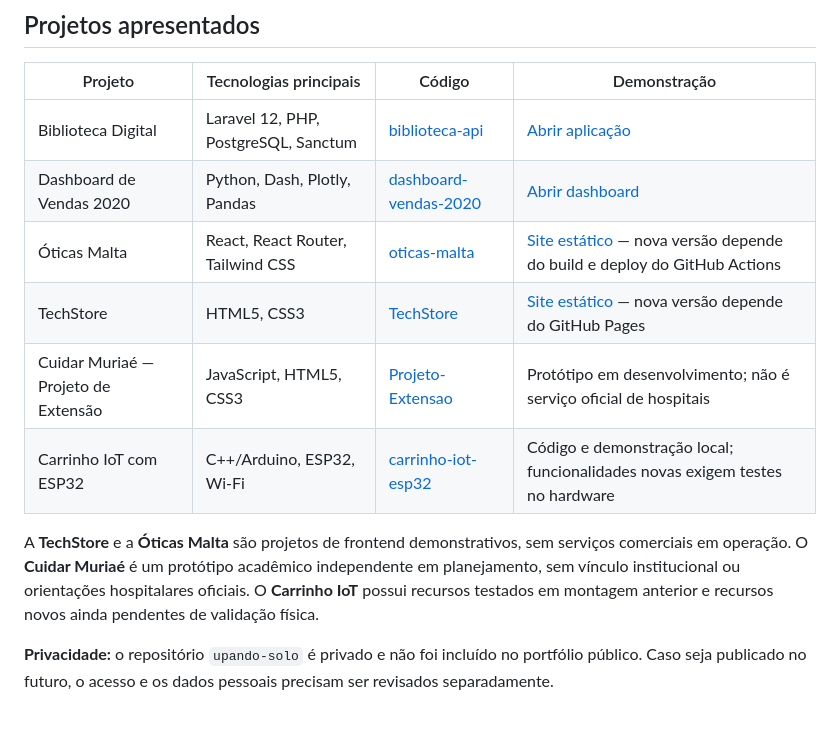
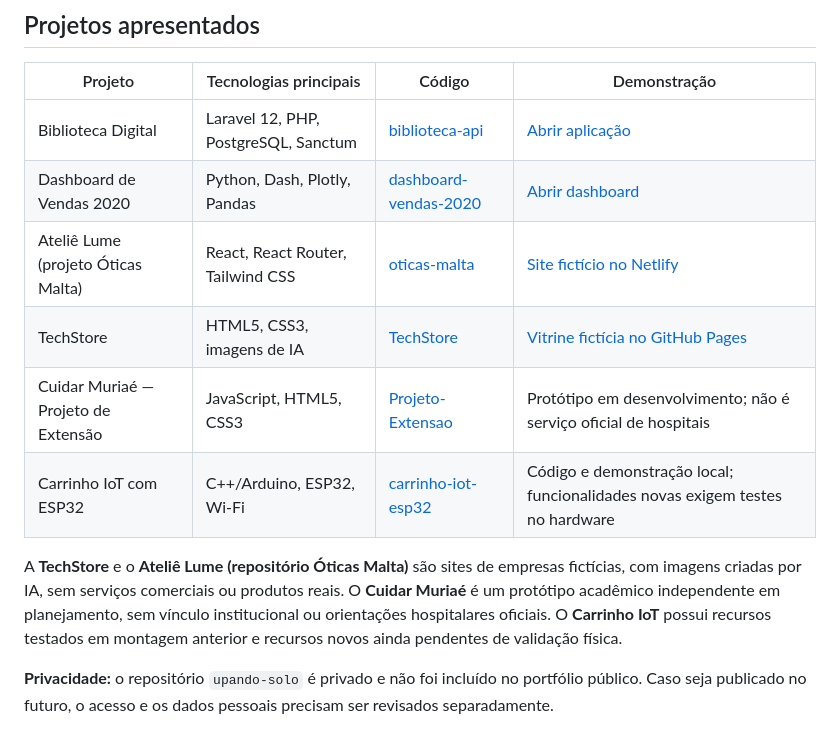
Before and after one commit to Dhaniels1/portifolio, a Markdown page: README.md, the part around the change. GitHub-like rendering.

Commit message:
docs: registra visual fictício, imagens IA e Netlify

```diff
--- a/README.md
+++ b/README.md
@@ -17,12 +17,12 @@ O site apresenta **Daniel Castro** como **Auxiliar de Tecnologia da Informação
 | --- | --- | --- | --- |
 | Biblioteca Digital | Laravel 12, PHP, PostgreSQL, Sanctum | [biblioteca-api](https://github.com/Dhaniels1/biblioteca-api) | [Abrir aplicação](https://biblioteca-api-dhaniels1.onrender.com) |
 | Dashboard de Vendas 2020 | Python, Dash, Plotly, Pandas | [dashboard-vendas-2020](https://github.com/Dhaniels1/dashboard-vendas-2020) | [Abrir dashboard](https://dashboard-vendas-2020.onrender.com) |
-| Óticas Malta | React, React Router, Tailwind CSS | [oticas-malta](https://github.com/Dhaniels1/oticas-malta) | [Site estático](https://dhaniels1.github.io/oticas-malta/) — nova versão depende do build e deploy do GitHub Actions |
-| TechStore | HTML5, CSS3 | [TechStore](https://github.com/Dhaniels1/TechStore) | [Site estático](https://dhaniels1.github.io/TechStore/) — nova versão depende do GitHub Pages |
+| Ateliê Lume (projeto Óticas Malta) | React, React Router, Tailwind CSS | [oticas-malta](https://github.com/Dhaniels1/oticas-malta) | [Site fictício no Netlify](https://oticas-malta-demo.netlify.app/) |
+| TechStore | HTML5, CSS3, imagens de IA | [TechStore](https://github.com/Dhaniels1/TechStore) | [Vitrine fictícia no GitHub Pages](https://dhaniels1.github.io/TechStore/) |
 | Cuidar Muriaé — Projeto de Extensão | JavaScript, HTML5, CSS3 | [Projeto-Extensao](https://github.com/Dhaniels1/Projeto-Extensao) | Protótipo em desenvolvimento; não é serviço oficial de hospitais |
 | Carrinho IoT com ESP32 | C++/Arduino, ESP32, Wi-Fi | [carrinho-iot-esp32](https://github.com/Dhaniels1/carrinho-iot-esp32) | Código e demonstração local; funcionalidades novas exigem testes no hardware |
 
-A **TechStore** e a **Óticas Malta** são projetos de frontend demonstrativos, sem serviços comerciais em operação. O **Cuidar Muriaé** é um protótipo acadêmico independente em planejamento, sem vínculo institucional ou orientações hospitalares oficiais. O **Carrinho IoT** possui recursos testados em montagem anterior e recursos novos ainda pendentes de validação física.
+A **TechStore** e o **Ateliê Lume (repositório Óticas Malta)** são sites de empresas fictícias, com imagens criadas por IA, sem serviços comerciais ou produtos reais. O **Cuidar Muriaé** é um protótipo acadêmico independente em planejamento, sem vínculo institucional ou orientações hospitalares oficiais. O **Carrinho IoT** possui recursos testados em montagem anterior e recursos novos ainda pendentes de validação física.
 
 **Privacidade:** o repositório `upando-solo` é privado e não foi incluído no portfólio público. Caso seja publicado no futuro, o acesso e os dados pessoais precisam ser revisados separadamente.
 
```
